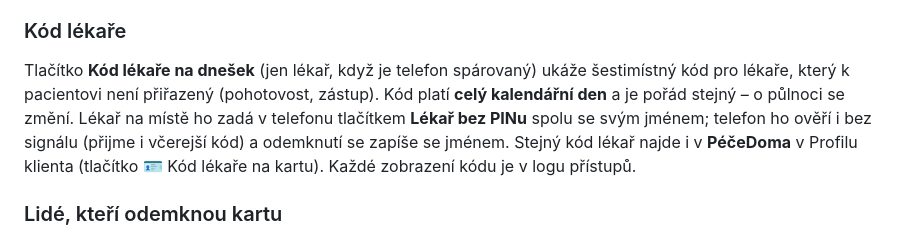
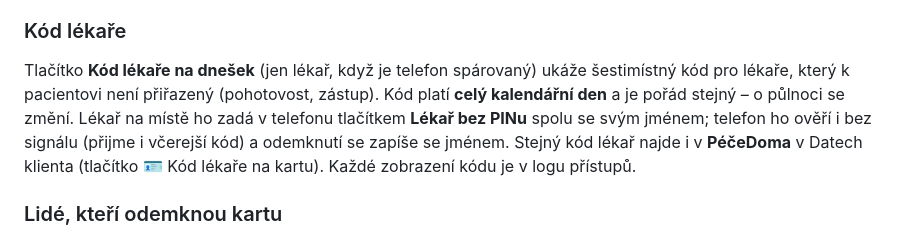
Before and after one commit to jindrichhegmon/CLB-Kartapacienta, a Markdown page: napoveda/napoveda.md, the part around the change. Rendered like a GitHub page.

```diff
--- a/napoveda/napoveda.md
+++ b/napoveda/napoveda.md
@@ -177,7 +177,7 @@ Karta je jen v jednom telefonu – s číslem uvedeným u pacienta (pole **Telef
 
 ### Kód lékaře
 
-Tlačítko **Kód lékaře na dnešek** (jen lékař, když je telefon spárovaný) ukáže šestimístný kód pro lékaře, který k pacientovi není přiřazený (pohotovost, zástup). Kód platí **celý kalendářní den** a je pořád stejný – o půlnoci se změní. Lékař na místě ho zadá v telefonu tlačítkem **Lékař bez PINu** spolu se svým jménem; telefon ho ověří i bez signálu (přijme i včerejší kód) a odemknutí se zapíše se jménem. Stejný kód lékař najde i v **PéčeDoma** v Profilu klienta (tlačítko 🪪 Kód lékaře na kartu). Každé zobrazení kódu je v logu přístupů.
+Tlačítko **Kód lékaře na dnešek** (jen lékař, když je telefon spárovaný) ukáže šestimístný kód pro lékaře, který k pacientovi není přiřazený (pohotovost, zástup). Kód platí **celý kalendářní den** a je pořád stejný – o půlnoci se změní. Lékař na místě ho zadá v telefonu tlačítkem **Lékař bez PINu** spolu se svým jménem; telefon ho ověří i bez signálu (přijme i včerejší kód) a odemknutí se zapíše se jménem. Stejný kód lékař najde i v **PéčeDoma** v Datech klienta (tlačítko 🪪 Kód lékaře na kartu). Každé zobrazení kódu je v logu přístupů.
 
 ### Lidé, kteří odemknou kartu
 
```
Also changed, not shown: README.md (+1 -1 lines).
